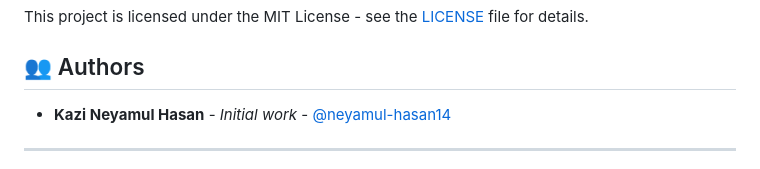
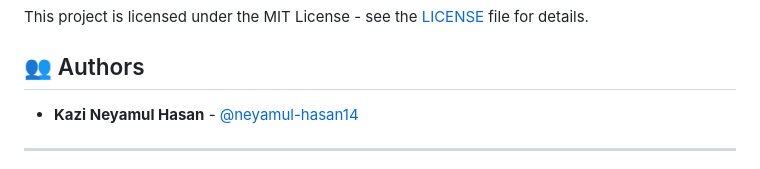
Before and after one commit to neyamul-hasan14/kairos-engine, a Markdown page: README.md, the part around the change printed below. Rendered like a GitHub page.

```diff
--- a/README.md
+++ b/README.md
@@ -94,7 +94,7 @@ This project is licensed under the MIT License - see the [LICENSE](LICENSE) file
 
 ## 👥 Authors
 
-- **Kazi Neyamul Hasan** - *Initial work* - [@neyamul-hasan14](https://github.com/neyamul-hasan14)
+- **Kazi Neyamul Hasan** - [@neyamul-hasan14](https://github.com/neyamul-hasan14)
 
 ---
 
```
Also changed, not shown: other parts of README.md (+0 -1 lines).
